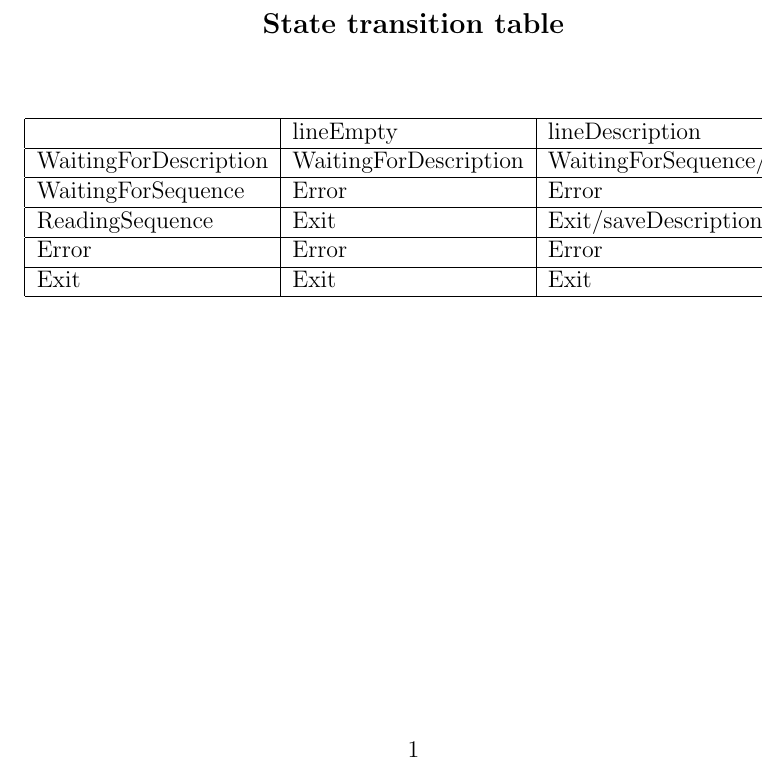
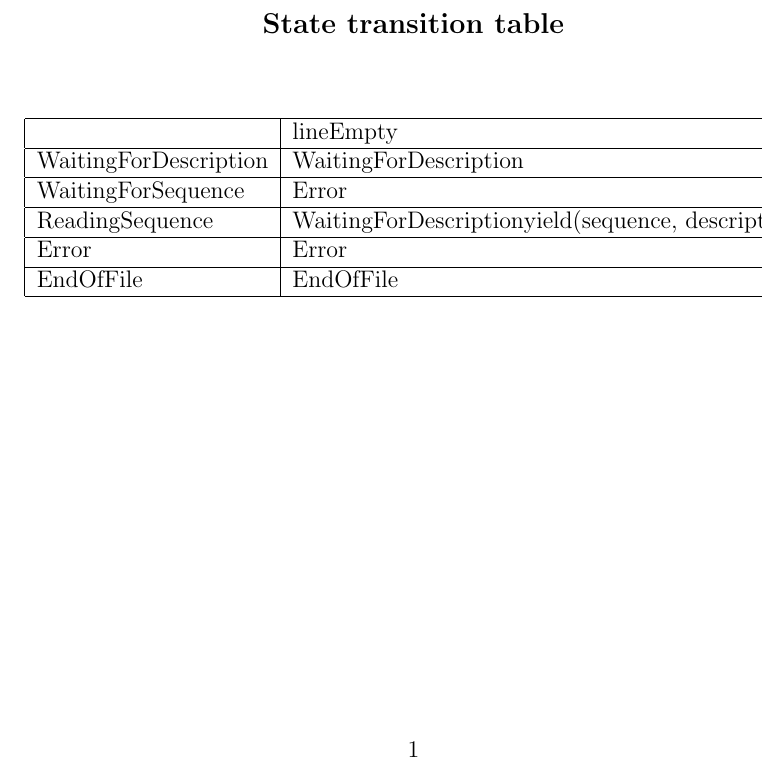
Before and after one commit to fmunoz92/biopp-filer, a LaTeX document (doc/stt_fsm.tex): part of the page, cut so that both start at the same text. Compiled offline with pdfLaTeX.

Commit message:
inline definitions, new files

```diff
--- a/doc/stt_fsm.tex
+++ b/doc/stt_fsm.tex
@@ -3,16 +3,16 @@
 \title {State transition table}
 
 \begin{document}
-	\begin{center}
-		{\large \textbf{\textsc{State transition table}}}\\\vspace{10mm}
+    \begin{center}
+        {\large \textbf{\textsc{State transition table}}}\\\vspace{10mm}
     \end{center}
-        \begin{tabular}{ | l | l | l | l |}	\hline
-                                   & lineEmpty             & lineDescription                          & lineSequence				    \\ \hline
-			WaitingForDescription  & WaitingForDescription & WaitingForSequence/{descripcion = line}  & ReadingSequence/{seq = line}     \\ \hline
-            WaitingForSequence     & Error                 & Error                                    & ReadingSequence/{seq = line}   \\ \hline
-            ReadingSequence        & Exit                  & Exit/{saveDescriptionStimulus}           & ReadingSequence/{seq += linea}   \\ \hline
-            Error                  & Error                 & Error                                    & Error                          \\ \hline
-            Exit                   & Exit                  & Exit                                     & Exit                          \\ \hline
+        \begin{tabular}{ | l | l | l | l | l |} \hline
+                                   & lineEmpty                                                                                   & lineDescription                                                           & lineSequence                           & eof                                     \\ \hline
+            WaitingForDescription  & WaitingForDescription                                                                       & WaitingForSequence/{descripcion = line}                                   & ReadingSequence/{seq = line}           & EndOfFile{yield('', '')}                \\ \hline
+            WaitingForSequence     & Error                                                                                       & Error                                                                     & ReadingSequence/{seq = line}           & Error                                   \\ \hline
+            ReadingSequence        & WaitingForDescription{yield(sequence, description); sequence.clear(); description.clear();} & WaitingForSequence/                                                       & ReadingSequence/{seq += linea}         & EndOfFile{yield(sequence, description)} \\ \hline
+            Error                  & Error                                                                                       & Error                                                                     & Error                                  & Error                                   \\ \hline
+            EndOfFile              & EndOfFile                                                                                   & EndOfFile                                                                 & EndOfFile                              & EndOfFile                               \\ \hline
         \end{tabular}
 
 
```
Also changed, not shown: 6 other files.
